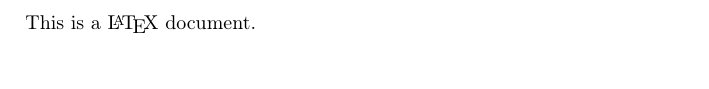
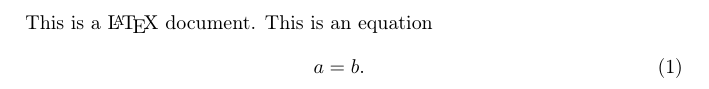
Before and after one commit to Qinying622/FEM-3D-NEPCM-Natrual-Convection, a LaTeX paper (paper/paper.tex): part of the page, cut at the place of the change, the shorter picture padded with empty space. Compiled offline with pdfLaTeX.

Commit message:
Add an equation

```diff
--- a/paper/paper.tex
+++ b/paper/paper.tex
@@ -1,5 +1,8 @@
 \documentclass{elsarticle}
 
 \begin{document}
-    This is a \LaTeX\ document.
+    This is a \LaTeX\ document. This is an equation
+    \begin{equation}
+        a = b.
+    \end{equation}
 \end{document}
```
